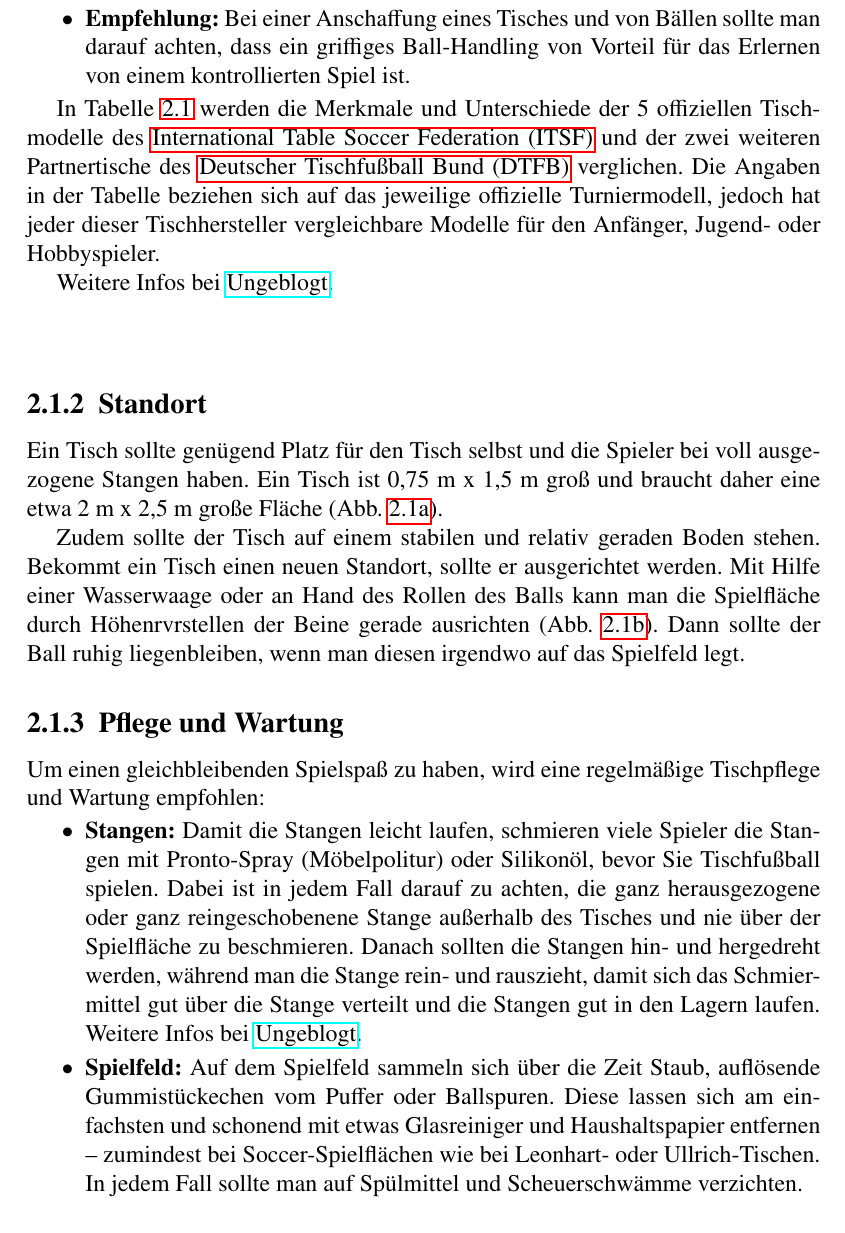
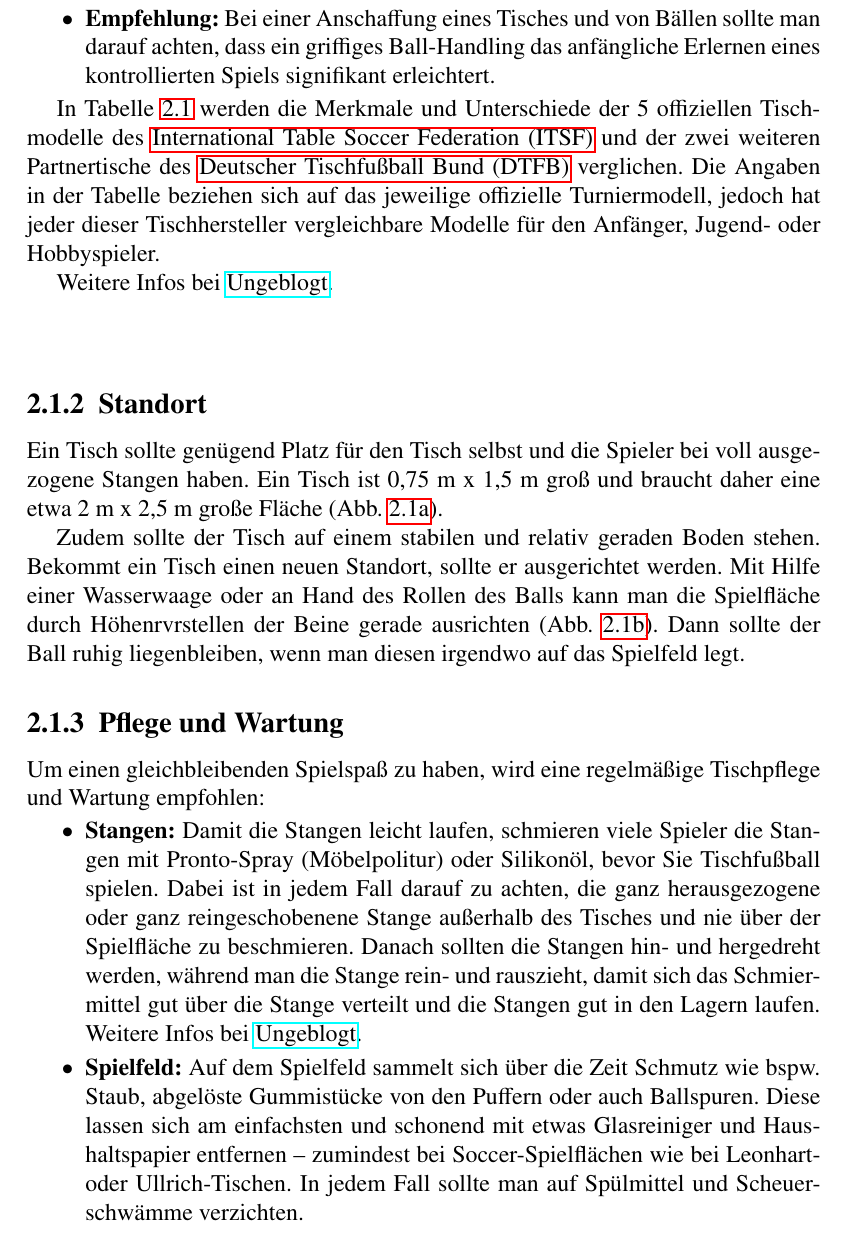
Before and after one commit to jandefoos/grundlagen, a LaTeX book (main.tex, which reads chap/tisch.tex): part of page 10 of 58, cut so that both start at the same text. Compiled offline with pdfLaTeX.

Commit message:
lenix-changes-1

```diff
--- a/chap/tisch.tex
+++ b/chap/tisch.tex
@@ -35,7 +35,7 @@ Letztendlich sollte der Tisch dem Spielniveau angemessen sein, damit der Spielsp
 \item Der Korpus sollte ein gewisses Gewicht haben, damit er nicht leicht verrutscht. Turniertische beispielsweise wiegen über 100 kg.
 \item Die Beine sollten nicht wackeln und höhenverstellbar sein.
 \item Die Stangen sollten sich nicht leicht verbiegen lassen.
-\item {\normalfont \bfseries Empfehlung:} Bei einer Anschaffung eines Tisches und von Bällen sollte man darauf achten, dass ein griffiges Ball-Handling von Vorteil für das Erlernen von einem kontrollierten Spiel ist.
+\item {\normalfont \bfseries Empfehlung:} Bei einer Anschaffung eines Tisches und von Bällen sollte man darauf achten, dass ein griffiges Ball-Handling das anfängliche Erlernen eines kontrollierten Spiels signifikant erleichtert.
 \end{itemize}
 
 In Tabelle \ref{tab:tische} werden die Merkmale und Unterschiede der 5 offiziellen Tischmodelle des \gls{itsf} und der zwei weiteren Partnertische des \gls{dtfb} verglichen.
@@ -115,7 +115,7 @@ Um einen gleichbleibenden Spielspaß zu haben, wird eine regelmäßige Tischpfle
 \begin{itemize}
 \item {\normalfont \bfseries Stangen:} Damit die Stangen leicht laufen, schmieren viele Spieler die Stangen mit Pronto-Spray (Möbelpolitur) oder Silikonöl, bevor Sie Tischfußball spielen. Dabei ist in jedem Fall darauf zu achten, die ganz herausgezogene oder ganz reingeschobenene Stange außerhalb des Tisches und nie über der Spielfläche zu beschmieren. Danach sollten die Stangen hin- und hergedreht werden, während man die Stange rein- und rauszieht, damit sich das Schmiermittel gut über die Stange verteilt  und die Stangen gut in den Lagern laufen.
 Weitere Infos bei \href{http://ungeblogtkickern.blogspot.de/2014/11/wie-kann-ich-die-stangen-am-besten.html}{Ungeblogt}.
-\item {\normalfont \bfseries Spielfeld:} Auf dem Spielfeld sammeln sich über die Zeit Staub, auflösende Gummistückechen vom Puffer oder Ballspuren. Diese lassen sich am einfachsten und schonend mit etwas Glasreiniger und Haushaltspapier entfernen -- zumindest bei Soccer-Spielflächen wie bei Leonhart- oder Ullrich-Tischen. In jedem Fall sollte man auf Spülmittel und Scheuerschwämme verzichten.
+\item {\normalfont \bfseries Spielfeld:} Auf dem Spielfeld sammelt sich über die Zeit Schmutz wie bspw. Staub, abgelöste Gummistücke von den Puffern oder auch Ballspuren. Diese lassen sich am einfachsten und schonend mit etwas Glasreiniger und Haushaltspapier entfernen -- zumindest bei Soccer-Spielflächen wie bei Leonhart- oder Ullrich-Tischen. In jedem Fall sollte man auf Spülmittel und Scheuerschwämme verzichten.
 \item {\normalfont \bfseries Lager und Puffer:} Das Schmiermittel für die Stangen kann leider auch leicht Staub binden. Diese Masse setzt sich gerne in den Lagern über die Zeit ab. Mit einem zurechtgerollten normalen Schreib-Papier kann man die Ablagerungen durch Durchschieben der Rolle entfernen. Manchmal lohnt sich aber auch eine Grundreinigung und man baut die Figuren, Stangen und Lager aus, um die Lager ohne Stange gründlich zu reinigen. Dabei sollte man sich überlegen, ob man die Puffer ersetzt. Puffer lösen sich durch die Schmiermittel und die Belastung nach einiger Zeit auf.
 \item {\normalfont \bfseries Allgemeines:} Natürlich sollten alle Schrauben am Tisch fest sitzen. Es lohnt sich ab und zu zu überprüfen, ob alle Schrauben noch festsitzen.
 \end{itemize}
```
